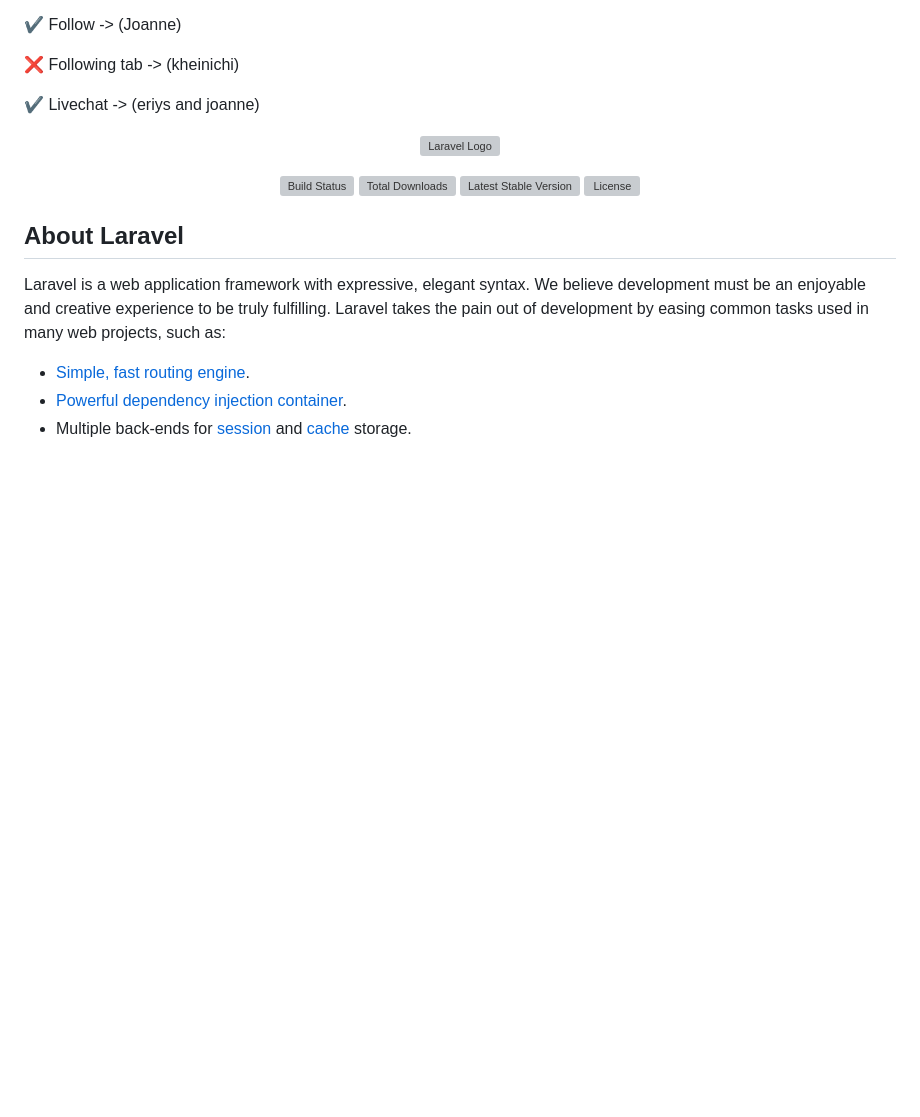
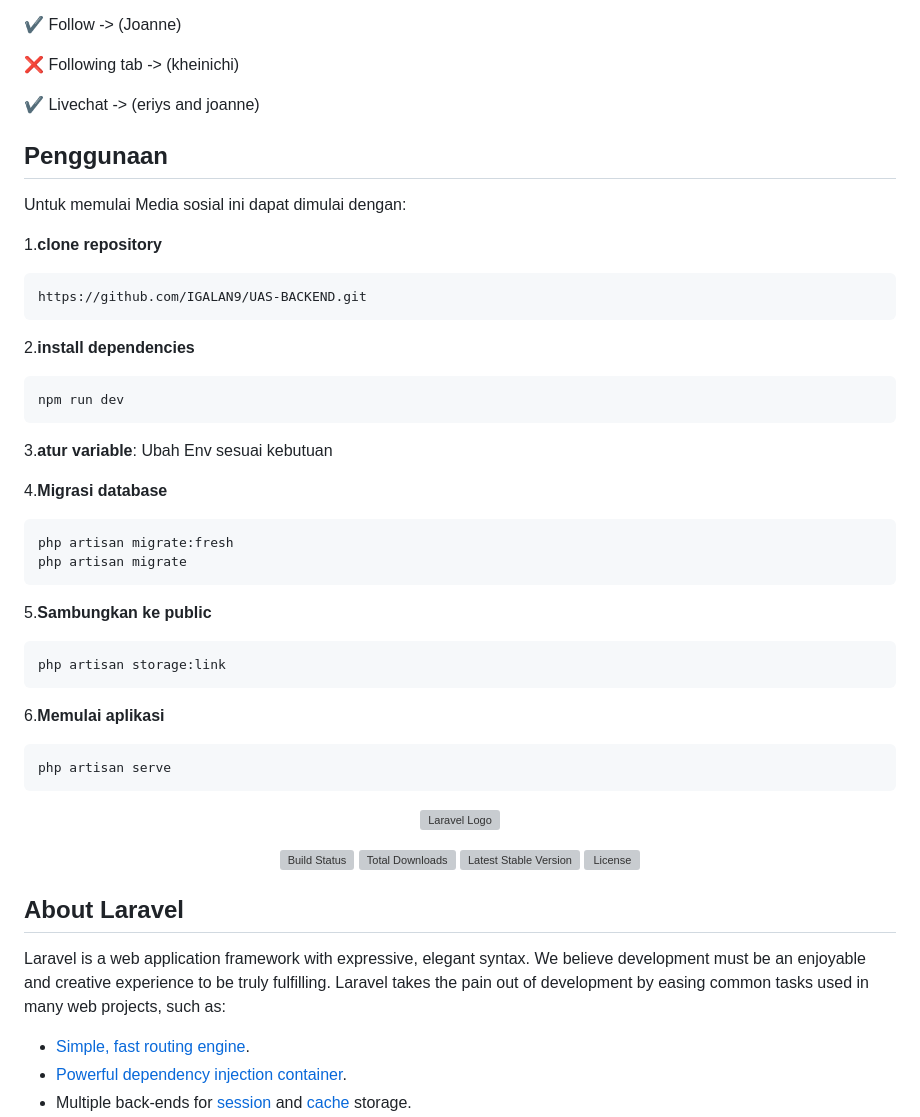
Before and after one commit to IGALAN9/UAS-BACKEND, a Markdown page: README.md, the part around the change. Drawn GitHub-style; blank space fills up the shorter version; grey boxes are pictures that could not be loaded.

````diff
--- a/README.md
+++ b/README.md
@@ -36,6 +36,37 @@
 
 ✔️ Livechat -> (eriys and joanne)
 
+## Penggunaan
+
+Untuk memulai Media sosial ini dapat dimulai dengan:
+
+1.**clone repository**
+```
+https://github.com/IGALAN9/UAS-BACKEND.git
+```
+
+2.**install dependencies**
+```
+npm run dev
+```
+
+3.**atur variable**: Ubah Env sesuai kebutuan
+
+4.**Migrasi database**
+   ```
+   php artisan migrate:fresh
+   php artisan migrate
+   ```
+
+5.**Sambungkan ke public**
+```
+php artisan storage:link
+```
+
+6.**Memulai aplikasi**
+```
+php artisan serve
+```
 
 <p align="center"><a href="https://laravel.com" target="_blank"><img src="https://raw.githubusercontent.com/laravel/art/master/logo-lockup/5%20SVG/2%20CMYK/1%20Full%20Color/laravel-logolockup-cmyk-red.svg" width="400" alt="Laravel Logo"></a></p>
 
````
